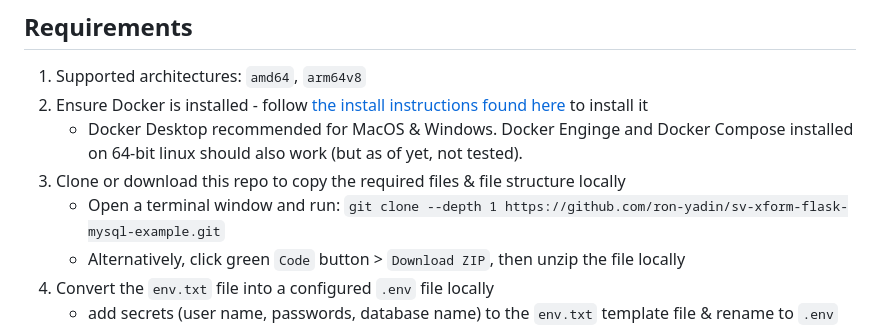
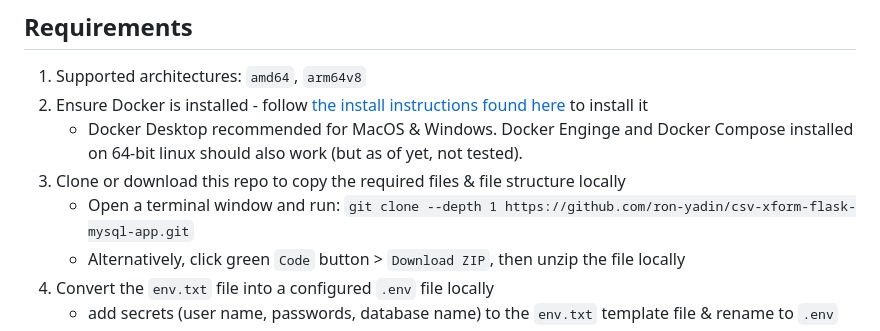
Before and after one commit to ron-yadin/csv-xform-flask-mysql-app, a Markdown page: README.md, the part around the change. Rendered like a GitHub page.

Commit message:
docs: hotfix typo to git clone command

````diff
--- a/README.md
+++ b/README.md
@@ -38,7 +38,7 @@ ___
 1. Ensure Docker is installed - follow [the install instructions found here](https://docs.docker.com/desktop/) to install it
     - Docker Desktop recommended for MacOS & Windows. Docker Enginge and Docker Compose installed on 64-bit linux should also work (but as of yet, not tested).
 1. Clone or download this repo to copy the required files & file structure locally
-    - Open a terminal window and run: ```git clone --depth 1 https://github.com/ron-yadin/sv-xform-flask-mysql-example.git```
+    - Open a terminal window and run: ```git clone --depth 1 https://github.com/ron-yadin/csv-xform-flask-mysql-app.git```
     - Alternatively, click green ```Code``` button >  ```Download ZIP```, then unzip the file locally
 1. Convert the ```env.txt``` file into a configured ```.env``` file locally
     - add secrets (user name, passwords, database name) to the ```env.txt``` template file & rename to ```.env```
````
